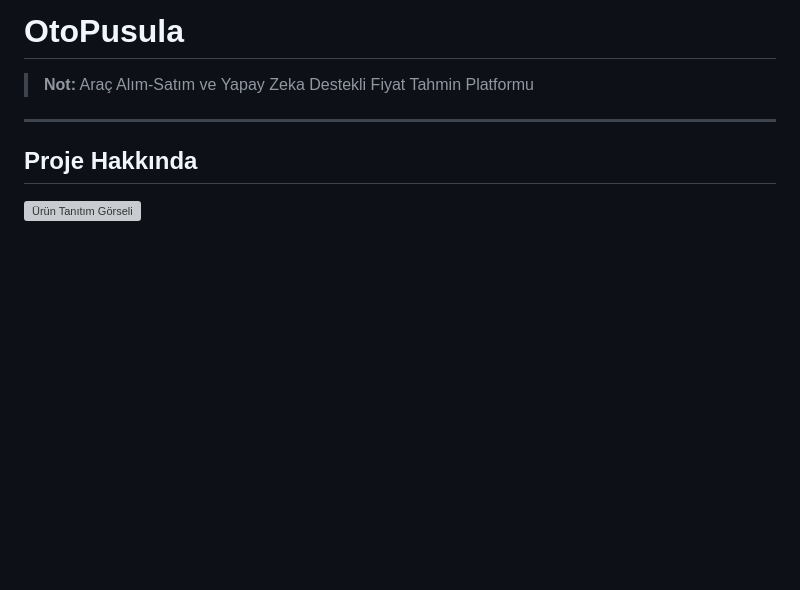
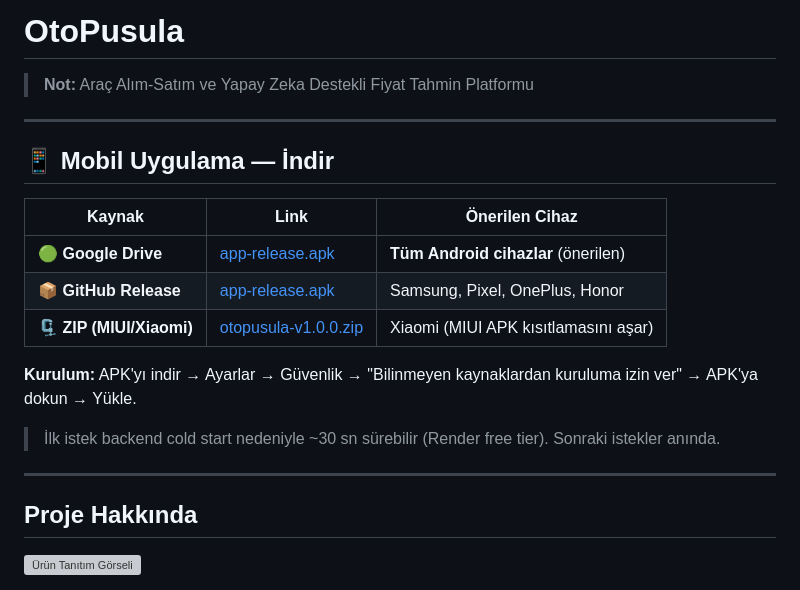
Before and after one commit to burak-sisci/A2M2_Ekibi_Oto_Pusula_Uygulamasi, a Markdown page: README.md, the part around the change. GitHub-like rendering; blank space fills up the shorter version; grey boxes are pictures that could not be loaded.

Commit message:
README: 3 indirme seçeneği ekle (Drive direct + GitHub APK + ZIP)

```diff
--- a/README.md
+++ b/README.md
@@ -1,6 +1,20 @@
 # OtoPusula
 
 > **Not:** Araç Alım-Satım ve Yapay Zeka Destekli Fiyat Tahmin Platformu
+
+---
+
+## 📱 Mobil Uygulama — İndir
+
+| Kaynak | Link | Önerilen Cihaz |
+|--------|------|----------------|
+| 🟢 **Google Drive** | [app-release.apk](https://drive.google.com/uc?export=download&id=1soD1iLwStdSldp0vOjDJJi5zpcPIXryM) | **Tüm Android cihazlar** (önerilen) |
+| 📦 **GitHub Release** | [app-release.apk](https://github.com/burak-sisci/A2M2_Ekibi_Oto_Pusula_Uygulamasi/releases/latest/download/app-release.apk) | Samsung, Pixel, OnePlus, Honor |
+| 🗜️ **ZIP (MIUI/Xiaomi)** | [otopusula-v1.0.0.zip](https://github.com/burak-sisci/A2M2_Ekibi_Oto_Pusula_Uygulamasi/releases/latest/download/otopusula-v1.0.0.zip) | Xiaomi (MIUI APK kısıtlamasını aşar) |
+
+**Kurulum:** APK'yı indir → Ayarlar → Güvenlik → "Bilinmeyen kaynaklardan kuruluma izin ver" → APK'ya dokun → Yükle.
+
+> İlk istek backend cold start nedeniyle ~30 sn sürebilir (Render free tier). Sonraki istekler anında.
 
 ---
 
```
